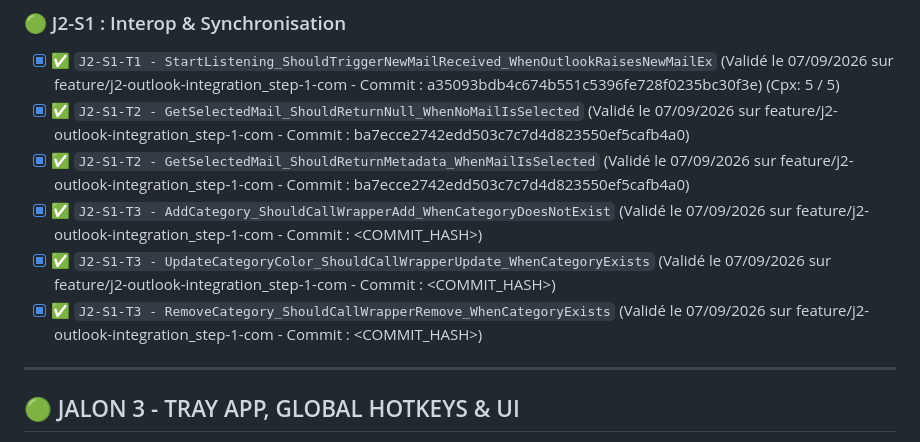
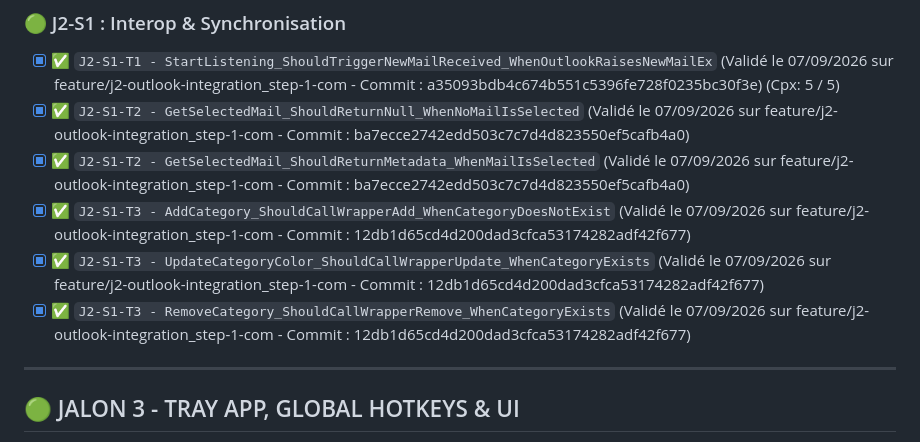
Before and after one commit to vramona/Catamailer, a Markdown page: specs/Specs_Catamailer_Unit_Tests.md, the part around the change. Rendered like a GitHub page.

Commit message:
docs: Tracabilite de la tache (Code Hash: 12db1d65cd4d200dad3cfca53174282adf42f677)

```diff
--- a/specs/Specs_Catamailer_Unit_Tests.md
+++ b/specs/Specs_Catamailer_Unit_Tests.md
@@ -43,9 +43,9 @@ Ce document référence l'intégralité des tests unitaires (TDD) et d'intégrat
 - [x] ✅ `J2-S1-T1 - StartListening_ShouldTriggerNewMailReceived_WhenOutlookRaisesNewMailEx` (Validé le 07/09/2026 sur feature/j2-outlook-integration_step-1-com - Commit : a35093bdb4c674b551c5396fe728f0235bc30f3e) (Cpx: 5 / 5)
 - [x] ✅ `J2-S1-T2 - GetSelectedMail_ShouldReturnNull_WhenNoMailIsSelected` (Validé le 07/09/2026 sur feature/j2-outlook-integration_step-1-com - Commit : ba7ecce2742edd503c7c7d4d823550ef5cafb4a0)
 - [x] ✅ `J2-S1-T2 - GetSelectedMail_ShouldReturnMetadata_WhenMailIsSelected` (Validé le 07/09/2026 sur feature/j2-outlook-integration_step-1-com - Commit : ba7ecce2742edd503c7c7d4d823550ef5cafb4a0)
-- [x] ✅ `J2-S1-T3 - AddCategory_ShouldCallWrapperAdd_WhenCategoryDoesNotExist` (Validé le 07/09/2026 sur feature/j2-outlook-integration_step-1-com - Commit : <COMMIT_HASH>)
-- [x] ✅ `J2-S1-T3 - UpdateCategoryColor_ShouldCallWrapperUpdate_WhenCategoryExists` (Validé le 07/09/2026 sur feature/j2-outlook-integration_step-1-com - Commit : <COMMIT_HASH>)
-- [x] ✅ `J2-S1-T3 - RemoveCategory_ShouldCallWrapperRemove_WhenCategoryExists` (Validé le 07/09/2026 sur feature/j2-outlook-integration_step-1-com - Commit : <COMMIT_HASH>)
+- [x] ✅ `J2-S1-T3 - AddCategory_ShouldCallWrapperAdd_WhenCategoryDoesNotExist` (Validé le 07/09/2026 sur feature/j2-outlook-integration_step-1-com - Commit : 12db1d65cd4d200dad3cfca53174282adf42f677)
+- [x] ✅ `J2-S1-T3 - UpdateCategoryColor_ShouldCallWrapperUpdate_WhenCategoryExists` (Validé le 07/09/2026 sur feature/j2-outlook-integration_step-1-com - Commit : 12db1d65cd4d200dad3cfca53174282adf42f677)
+- [x] ✅ `J2-S1-T3 - RemoveCategory_ShouldCallWrapperRemove_WhenCategoryExists` (Validé le 07/09/2026 sur feature/j2-outlook-integration_step-1-com - Commit : 12db1d65cd4d200dad3cfca53174282adf42f677)
 
 ---
 
```
Also changed, not shown: specs/ToDoList.md (+1 -1 lines).
